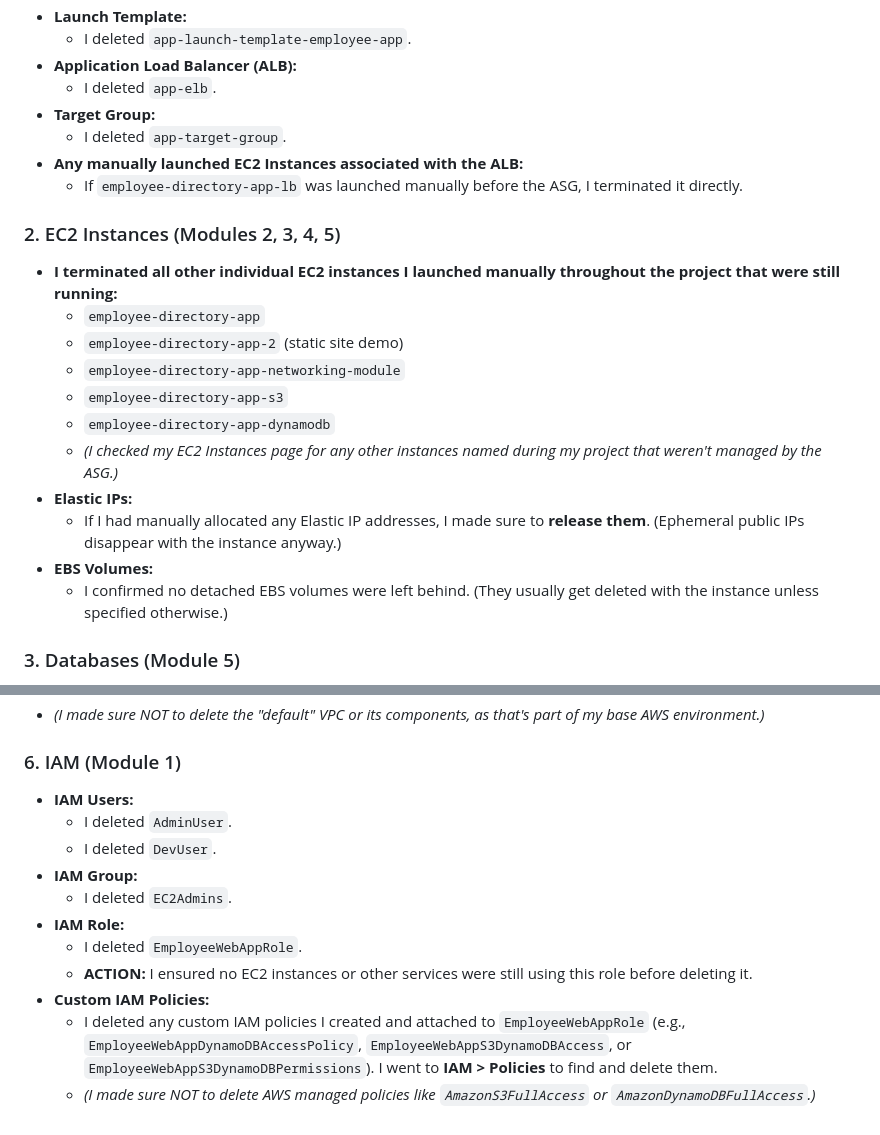
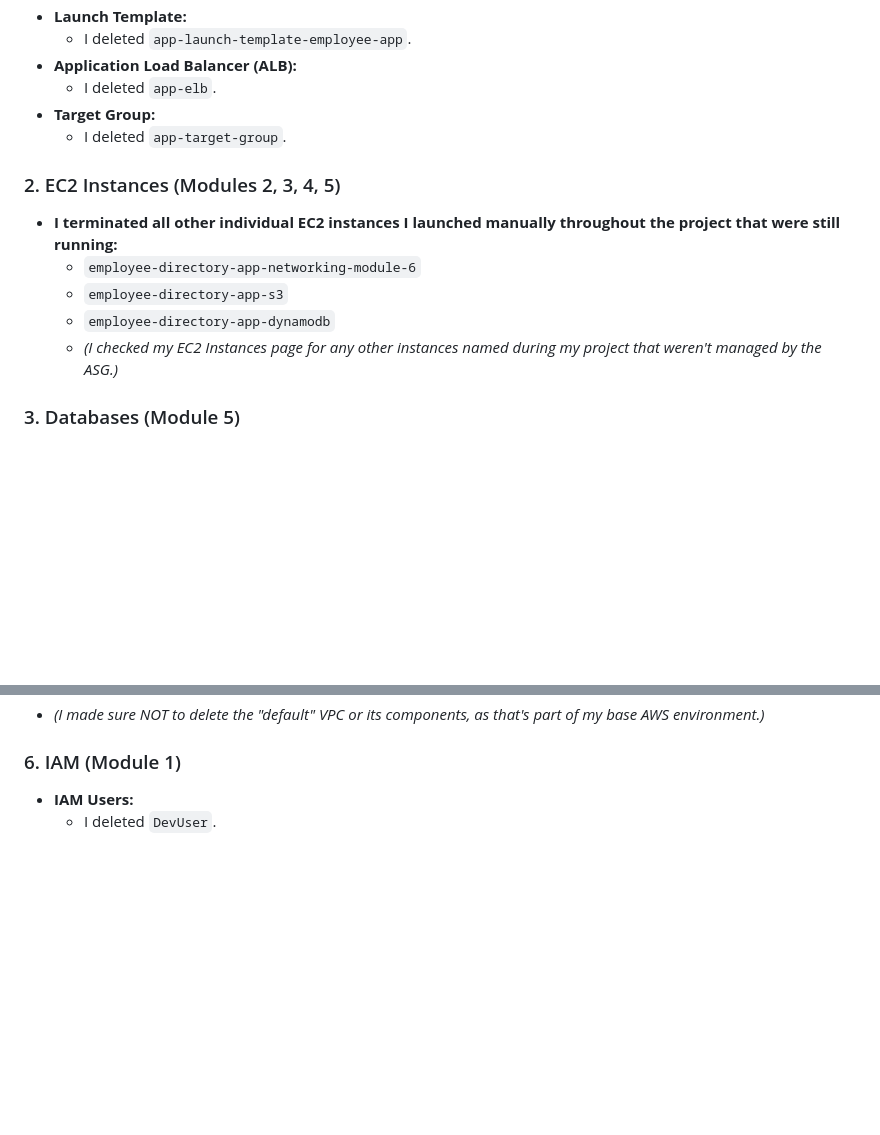
Before and after one commit to 1suleyman/-AWS-Employee-Directory-Project-Hands-On-Lab-, a Markdown page: Content/executed.md, 2 parts joined by grey strips. Drawn GitHub-style; blank space fills up the shorter version.

```diff
--- a/Content/executed.md
+++ b/Content/executed.md
@@ -1130,22 +1130,14 @@ Here's the step-by-step process I followed to delete my AWS resources:
     * I deleted `app-elb`.
 * **Target Group:**
     * I deleted `app-target-group`.
-* **Any manually launched EC2 Instances associated with the ALB:**
-    * If `employee-directory-app-lb` was launched manually before the ASG, I terminated it directly.
 
 ### 2. EC2 Instances (Modules 2, 3, 4, 5)
 
 * **I terminated all other individual EC2 instances I launched manually throughout the project that were still running:**
-    * `employee-directory-app`
-    * `employee-directory-app-2` (static site demo)
-    * `employee-directory-app-networking-module`
+    * `employee-directory-app-networking-module-6`
     * `employee-directory-app-s3`
     * `employee-directory-app-dynamodb`
     * *(I checked my EC2 Instances page for any other instances named during my project that weren't managed by the ASG.)*
-* **Elastic IPs:**
-    * If I had manually allocated any Elastic IP addresses, I made sure to **release them**. (Ephemeral public IPs disappear with the instance anyway.)
-* **EBS Volumes:**
-    * I confirmed no detached EBS volumes were left behind. (They usually get deleted with the instance unless specified otherwise.)
 
 ### 3. Databases (Module 5)
 
@@ -1184,13 +1176,4 @@ Here's the step-by-step process I followed to delete my AWS resources:
 ### 6. IAM (Module 1)
 
 * **IAM Users:**
-    * I deleted `AdminUser`.
     * I deleted `DevUser`.
-* **IAM Group:**
-    * I deleted `EC2Admins`.
-* **IAM Role:**
-    * I deleted `EmployeeWebAppRole`.
-    * **ACTION:** I ensured no EC2 instances or other services were still using this role before deleting it.
-* **Custom IAM Policies:**
-    * I deleted any custom IAM policies I created and attached to `EmployeeWebAppRole` (e.g., `EmployeeWebAppDynamoDBAccessPolicy`, `EmployeeWebAppS3DynamoDBAccess`, or `EmployeeWebAppS3DynamoDBPermissions`). I went to **IAM > Policies** to find and delete them.
-    * *(I made sure NOT to delete AWS managed policies like `AmazonS3FullAccess` or `AmazonDynamoDBFullAccess`.)*
```
